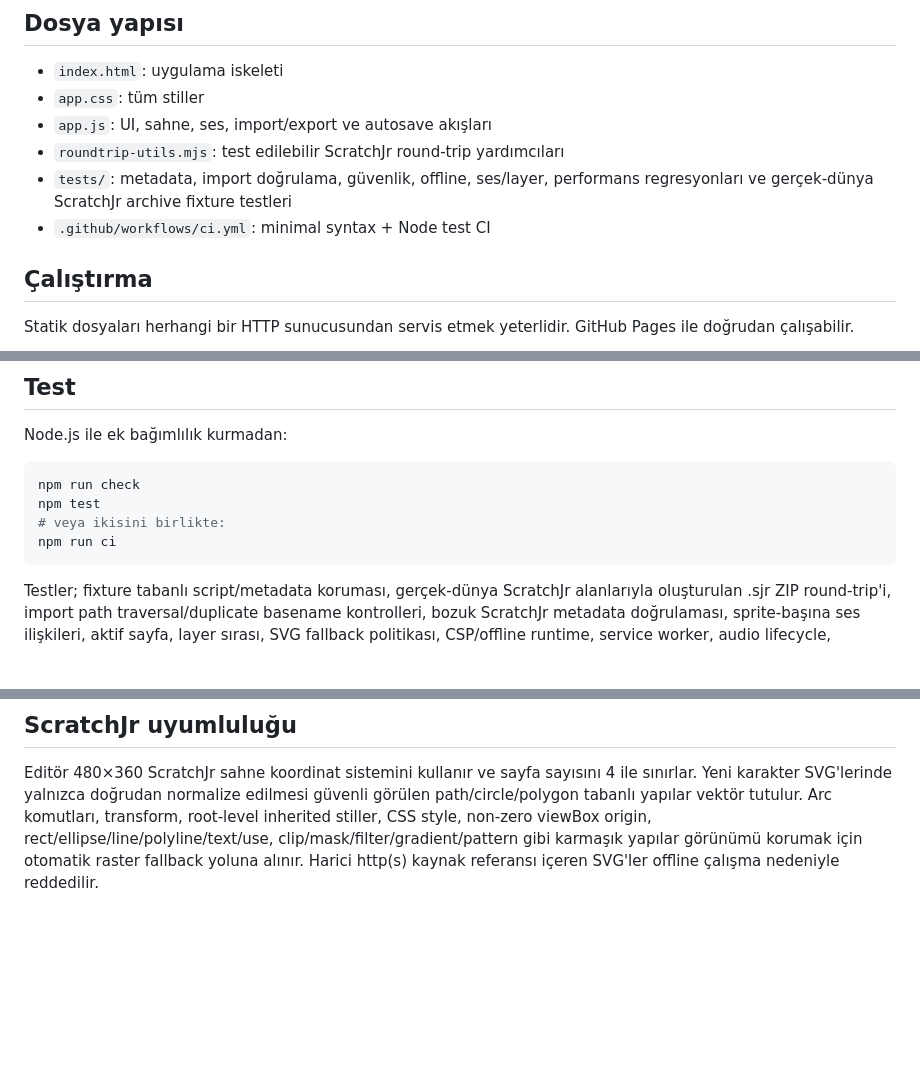
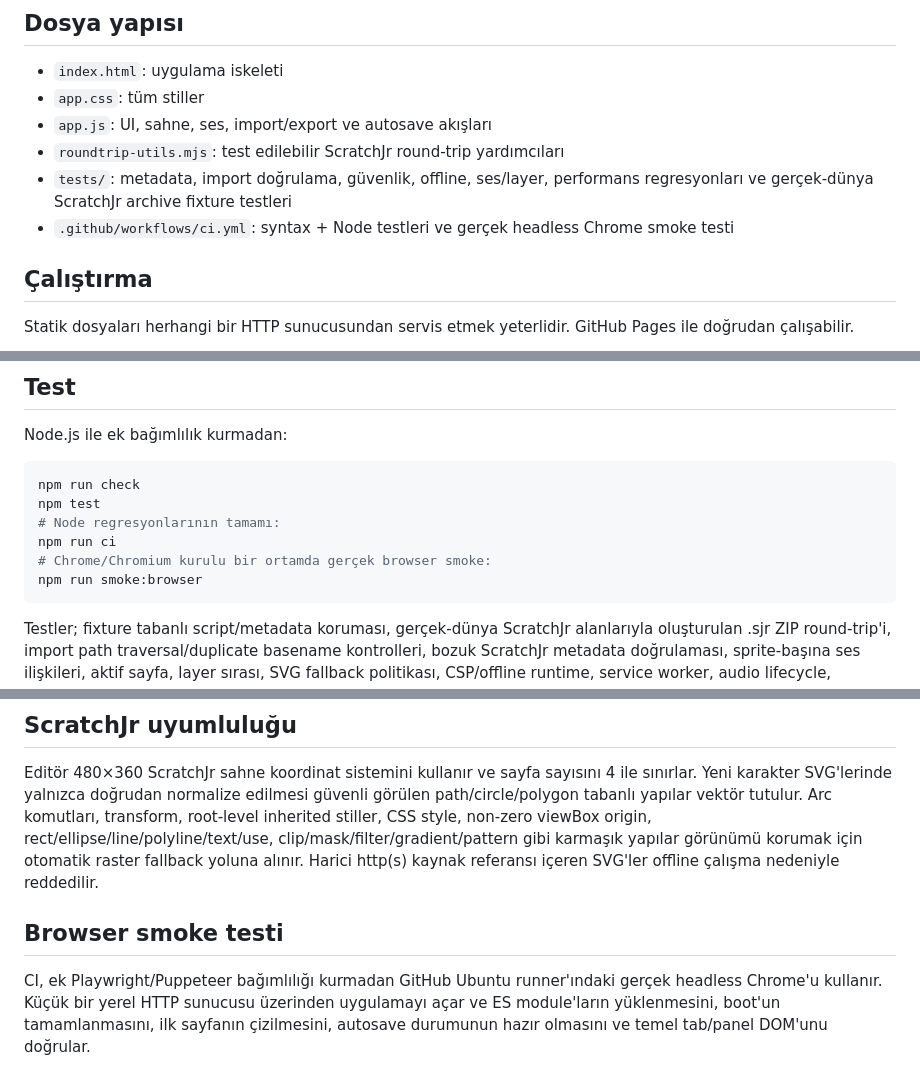
Before and after one commit to alorak/scratchjr-editor, a Markdown page: README.md, 3 parts joined by grey strips. GitHub-like rendering; blank space fills up the shorter version.

Commit message:
Document utility modules and browser smoke test

````diff
--- a/README.md
+++ b/README.md
@@ -30,7 +30,7 @@ Tarayıcıda çalışan, ScratchJr `.sjr` projelerini oluşturmak, içe aktarmak
 - `app.js`: UI, sahne, ses, import/export ve autosave akışları
 - `roundtrip-utils.mjs`: test edilebilir ScratchJr round-trip yardımcıları
 - `tests/`: metadata, import doğrulama, güvenlik, offline, ses/layer, performans regresyonları ve gerçek-dünya ScratchJr archive fixture testleri
-- `.github/workflows/ci.yml`: minimal syntax + Node test CI
+- `.github/workflows/ci.yml`: syntax + Node testleri ve gerçek headless Chrome smoke testi
 
 ## Çalıştırma
 
@@ -47,8 +47,10 @@ Node.js ile ek bağımlılık kurmadan:
 ```bash
 npm run check
 npm test
-# veya ikisini birlikte:
+# Node regresyonlarının tamamı:
 npm run ci
+# Chrome/Chromium kurulu bir ortamda gerçek browser smoke:
+npm run smoke:browser
 ```
 
 Testler; fixture tabanlı script/metadata koruması, gerçek-dünya ScratchJr alanlarıyla oluşturulan .sjr ZIP round-trip'i, import path traversal/duplicate basename kontrolleri, bozuk ScratchJr metadata doğrulaması, sprite-başına ses ilişkileri, aktif sayfa, layer sırası, SVG fallback politikası, CSP/offline runtime, service worker, audio lifecycle, thumbnail cache/debounce, import/export progress, dialog focus yönetimi, keyboard tab navigation ve responsive touch kurallarını kontrol eder.
@@ -56,3 +58,8 @@ Testler; fixture tabanlı script/metadata koruması, gerçek-dünya ScratchJr al
 ## ScratchJr uyumluluğu
 
 Editör 480×360 ScratchJr sahne koordinat sistemini kullanır ve sayfa sayısını 4 ile sınırlar. Yeni karakter SVG'lerinde yalnızca doğrudan normalize edilmesi güvenli görülen path/circle/polygon tabanlı yapılar vektör tutulur. Arc komutları, transform, root-level inherited stiller, CSS style, non-zero viewBox origin, rect/ellipse/line/polyline/text/use, clip/mask/filter/gradient/pattern gibi karmaşık yapılar görünümü korumak için otomatik raster fallback yoluna alınır. Harici http(s) kaynak referansı içeren SVG'ler offline çalışma nedeniyle reddedilir.
+
+
+## Browser smoke testi
+
+CI, ek Playwright/Puppeteer bağımlılığı kurmadan GitHub Ubuntu runner'ındaki gerçek headless Chrome'u kullanır. Küçük bir yerel HTTP sunucusu üzerinden uygulamayı açar ve ES module'ların yüklenmesini, boot'un tamamlanmasını, ilk sayfanın çizilmesini, autosave durumunun hazır olmasını ve temel tab/panel DOM'unu doğrular.
````
